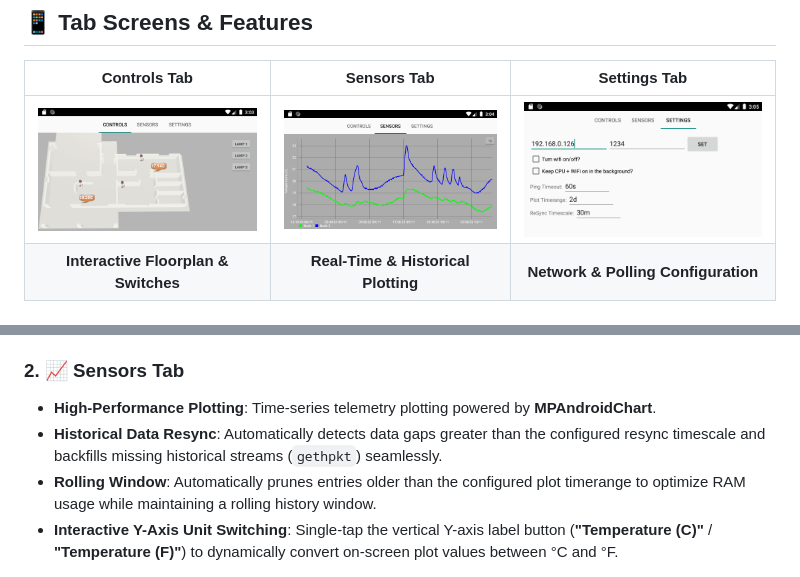
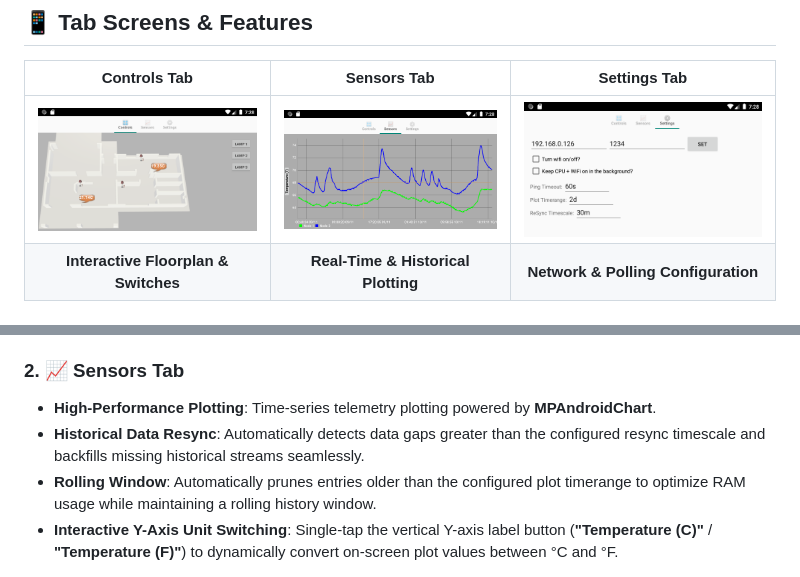
Before and after one commit to sanbee/aNaarad, a Markdown page: aNaarad3/README.md, 2 parts joined by grey strips. Rendered like a GitHub page; pictures changed too: aNaarad3/docs/screenshots/tab_controls.png, aNaarad3/docs/screenshots/tab_sensors.png, aNaarad3/docs/screenshots/tab_settings.png.

Commit message:
Tab lables with icons Modifications in README.md New tab_*.png files.

```diff
--- a/aNaarad3/README.md
+++ b/aNaarad3/README.md
@@ -24,7 +24,7 @@ The app communicates directly over local TCP sockets with a home telemetry serve
 
 ### 2. 📈 Sensors Tab
 - **High-Performance Plotting**: Time-series telemetry plotting powered by **MPAndroidChart**.
-- **Historical Data Resync**: Automatically detects data gaps greater than the configured resync timescale and backfills missing historical streams (`gethpkt`) seamlessly.
+- **Historical Data Resync**: Automatically detects data gaps greater than the configured resync timescale and backfills missing historical streams seamlessly.
 - **Rolling Window**: Automatically prunes entries older than the configured plot timerange to optimize RAM usage while maintaining a rolling history window.
 - **Interactive Y-Axis Unit Switching**: Single-tap the vertical Y-axis label button (**"Temperature (C)"** / **"Temperature (F)"**) to dynamically convert on-screen plot values between °C and °F.
 
```
Also changed, not shown: 1 other file.
